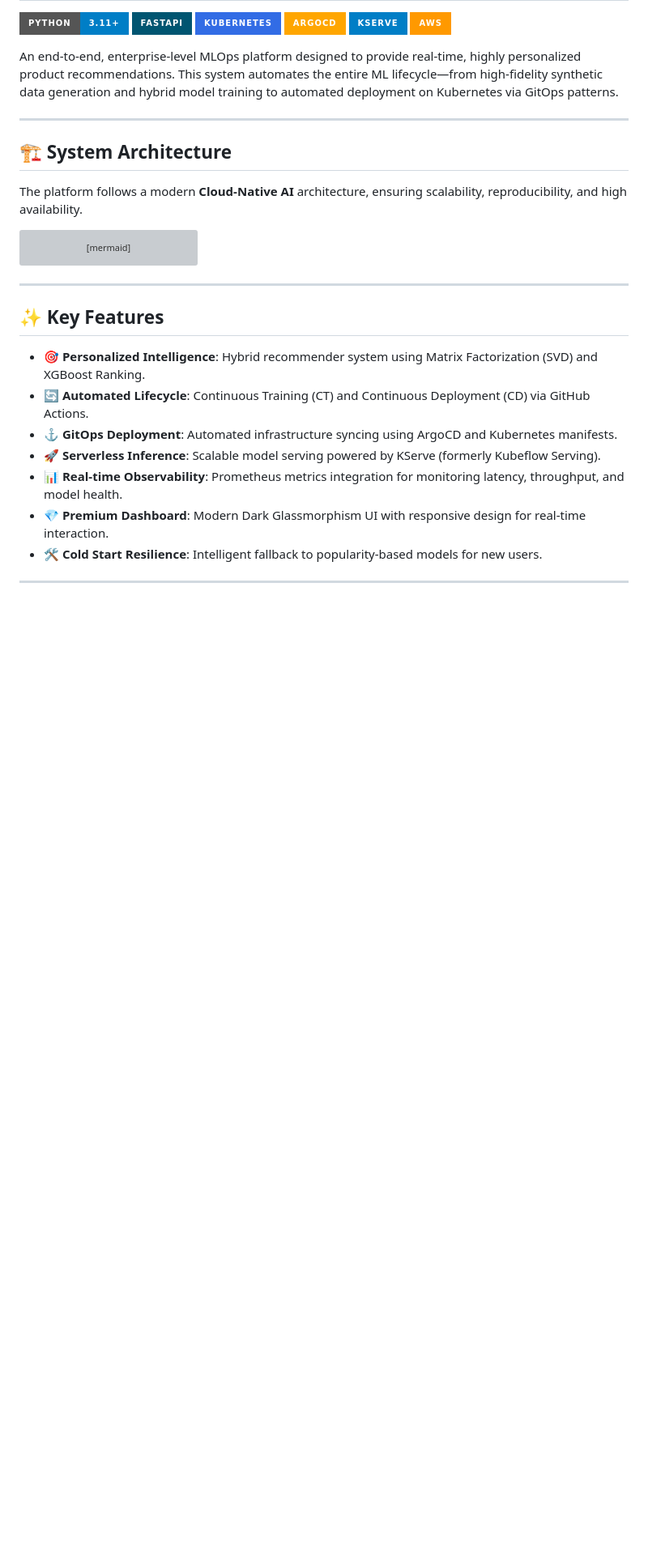
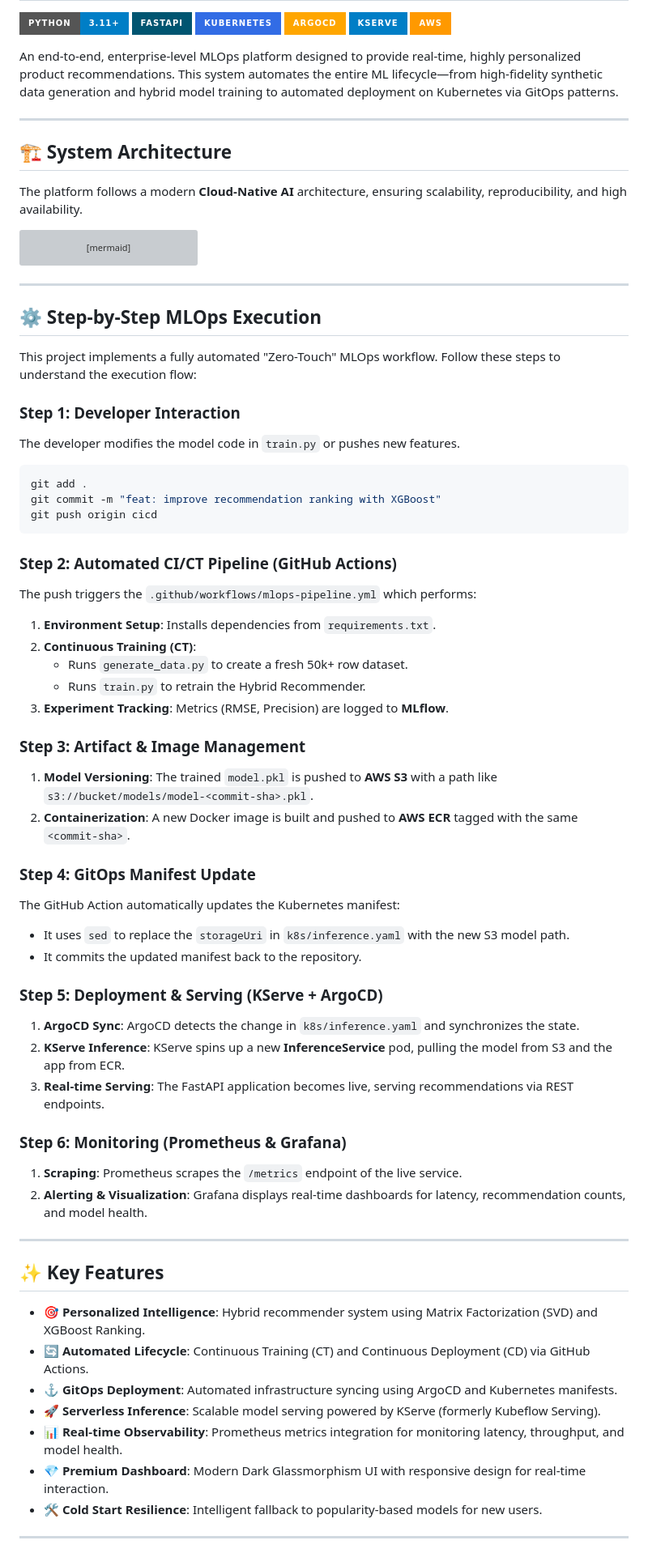
Before and after one commit to bittush8789/E-Commerce-Recommendation-Engine, a Markdown page: README.md, the part around the change. Shown at 81% size. Drawn GitHub-style; badges without logos; blank space fills up the shorter version; grey boxes are pictures that could not be loaded.

Commit message:
docs: add step-by-step MLOps execution guide

````diff
--- a/README.md
+++ b/README.md
@@ -38,6 +38,46 @@ graph TD
         M[Web UI Dashboard] <--> J
     end
 ```
+
+---
+
+## ⚙️ Step-by-Step MLOps Execution
+
+This project implements a fully automated "Zero-Touch" MLOps workflow. Follow these steps to understand the execution flow:
+
+### **Step 1: Developer Interaction**
+The developer modifies the model code in `train.py` or pushes new features.
+```bash
+git add .
+git commit -m "feat: improve recommendation ranking with XGBoost"
+git push origin cicd
+```
+
+### **Step 2: Automated CI/CT Pipeline (GitHub Actions)**
+The push triggers the `.github/workflows/mlops-pipeline.yml` which performs:
+1.  **Environment Setup**: Installs dependencies from `requirements.txt`.
+2.  **Continuous Training (CT)**:
+    -   Runs `generate_data.py` to create a fresh 50k+ row dataset.
+    -   Runs `train.py` to retrain the Hybrid Recommender.
+3.  **Experiment Tracking**: Metrics (RMSE, Precision) are logged to **MLflow**.
+
+### **Step 3: Artifact & Image Management**
+1.  **Model Versioning**: The trained `model.pkl` is pushed to **AWS S3** with a path like `s3://bucket/models/model-<commit-sha>.pkl`.
+2.  **Containerization**: A new Docker image is built and pushed to **AWS ECR** tagged with the same `<commit-sha>`.
+
+### **Step 4: GitOps Manifest Update**
+The GitHub Action automatically updates the Kubernetes manifest:
+-   It uses `sed` to replace the `storageUri` in `k8s/inference.yaml` with the new S3 model path.
+-   It commits the updated manifest back to the repository.
+
+### **Step 5: Deployment & Serving (KServe + ArgoCD)**
+1.  **ArgoCD Sync**: ArgoCD detects the change in `k8s/inference.yaml` and synchronizes the state.
+2.  **KServe Inference**: KServe spins up a new **InferenceService** pod, pulling the model from S3 and the app from ECR.
+3.  **Real-time Serving**: The FastAPI application becomes live, serving recommendations via REST endpoints.
+
+### **Step 6: Monitoring (Prometheus & Grafana)**
+1.  **Scraping**: Prometheus scrapes the `/metrics` endpoint of the live service.
+2.  **Alerting & Visualization**: Grafana displays real-time dashboards for latency, recommendation counts, and model health.
 
 ---
 
````
